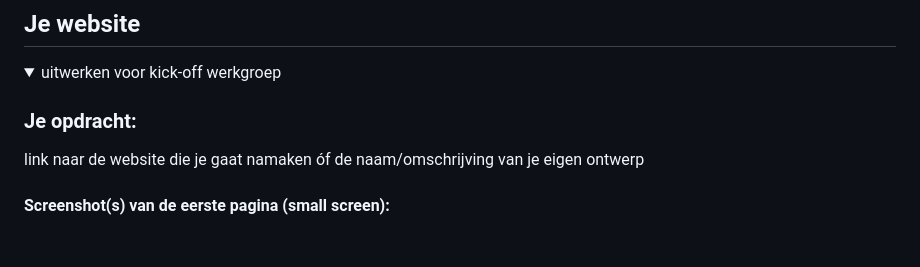
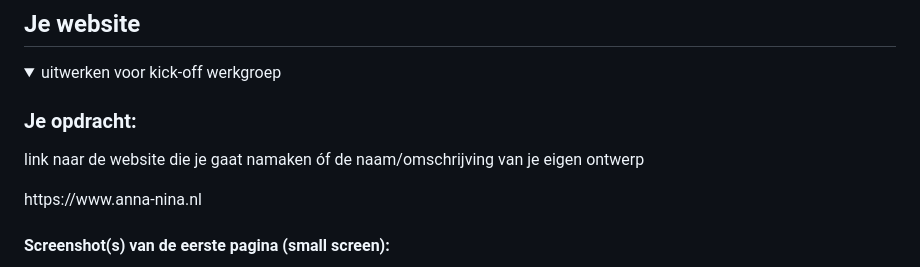
Before and after one commit to Stellapoort/Blokweb, a Markdown page: README.md, the part around the change. Drawn GitHub-style; blank space fills up the shorter version.

```diff
--- a/README.md
+++ b/README.md
@@ -37,6 +37,8 @@ Nb. Door *open* toe te voegen aan een *details* element kun je deze standaard op
 
   ### Je opdracht:
   link naar de website die je gaat namaken óf de naam/omschrijving van je eigen ontwerp
+  <p>https://www.anna-nina.nl </p>
+
 
   #### Screenshot(s) van de eerste pagina (small screen):
   hier de naam van de pagina
```
